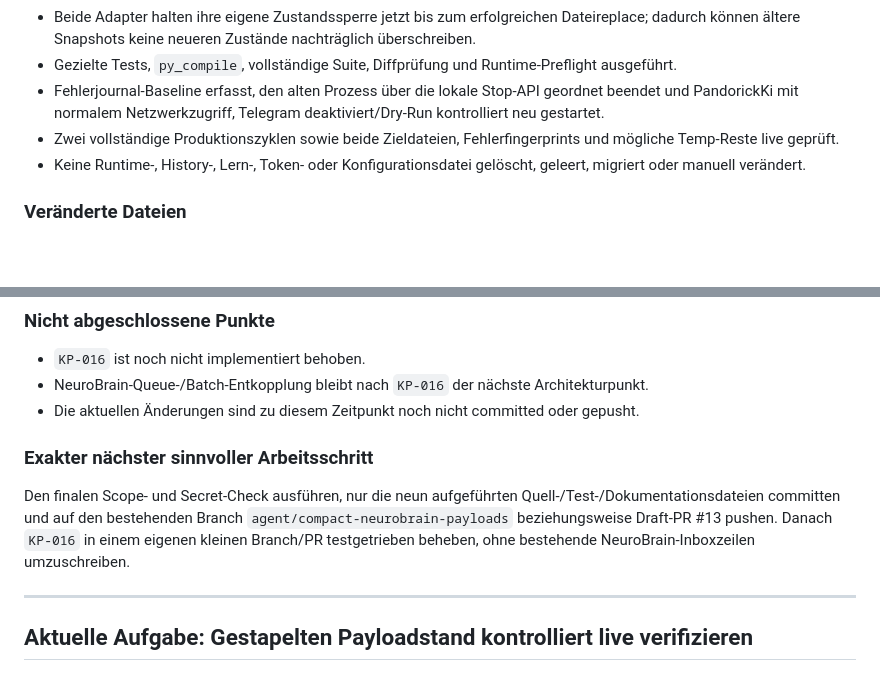
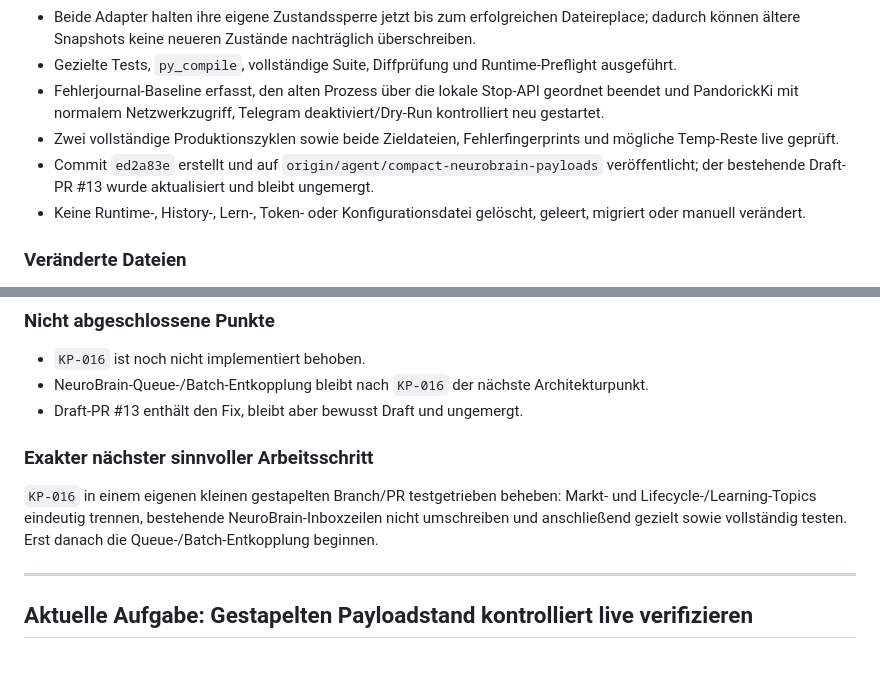
Before and after one commit to cRioshy/Pando, a Markdown page: docs/SESSION_HANDOVER.md, 2 parts joined by grey strips. Drawn GitHub-style; blank space fills up the shorter version.

Commit message:
Update atomic write handover

```diff
--- a/docs/SESSION_HANDOVER.md
+++ b/docs/SESSION_HANDOVER.md
@@ -22,6 +22,7 @@ Die im Dauerbetrieb neu aufgetretenen `WinError 5` beim atomaren Ersetzen von `d
 - Gezielte Tests, `py_compile`, vollständige Suite, Diffprüfung und Runtime-Preflight ausgeführt.
 - Fehlerjournal-Baseline erfasst, den alten Prozess über die lokale Stop-API geordnet beendet und PandorickKi mit normalem Netzwerkzugriff, Telegram deaktiviert/Dry-Run kontrolliert neu gestartet.
 - Zwei vollständige Produktionszyklen sowie beide Zieldateien, Fehlerfingerprints und mögliche Temp-Reste live geprüft.
+- Commit `ed2a83e` erstellt und auf `origin/agent/compact-neurobrain-payloads` veröffentlicht; der bestehende Draft-PR #13 wurde aktualisiert und bleibt ungemergt.
 - Keine Runtime-, History-, Lern-, Token- oder Konfigurationsdatei gelöscht, geleert, migriert oder manuell verändert.
 
 ### Veränderte Dateien
@@ -93,11 +94,11 @@ Die im Dauerbetrieb neu aufgetretenen `WinError 5` beim atomaren Ersetzen von `d
 
 - `KP-016` ist noch nicht implementiert behoben.
 - NeuroBrain-Queue-/Batch-Entkopplung bleibt nach `KP-016` der nächste Architekturpunkt.
-- Die aktuellen Änderungen sind zu diesem Zeitpunkt noch nicht committed oder gepusht.
+- Draft-PR #13 enthält den Fix, bleibt aber bewusst Draft und ungemergt.
 
 ### Exakter nächster sinnvoller Arbeitsschritt
 
-Den finalen Scope- und Secret-Check ausführen, nur die neun aufgeführten Quell-/Test-/Dokumentationsdateien committen und auf den bestehenden Branch `agent/compact-neurobrain-payloads` beziehungsweise Draft-PR #13 pushen. Danach `KP-016` in einem eigenen kleinen Branch/PR testgetrieben beheben, ohne bestehende NeuroBrain-Inboxzeilen umzuschreiben.
+`KP-016` in einem eigenen kleinen gestapelten Branch/PR testgetrieben beheben: Markt- und Lifecycle-/Learning-Topics eindeutig trennen, bestehende NeuroBrain-Inboxzeilen nicht umschreiben und anschließend gezielt sowie vollständig testen. Erst danach die Queue-/Batch-Entkopplung beginnen.
 
 ---
 
```
Also changed, not shown: docs/KNOWN_PROBLEMS.md (+1 -0 lines), docs/NEXT_STEPS.md (+1 -0 lines).
